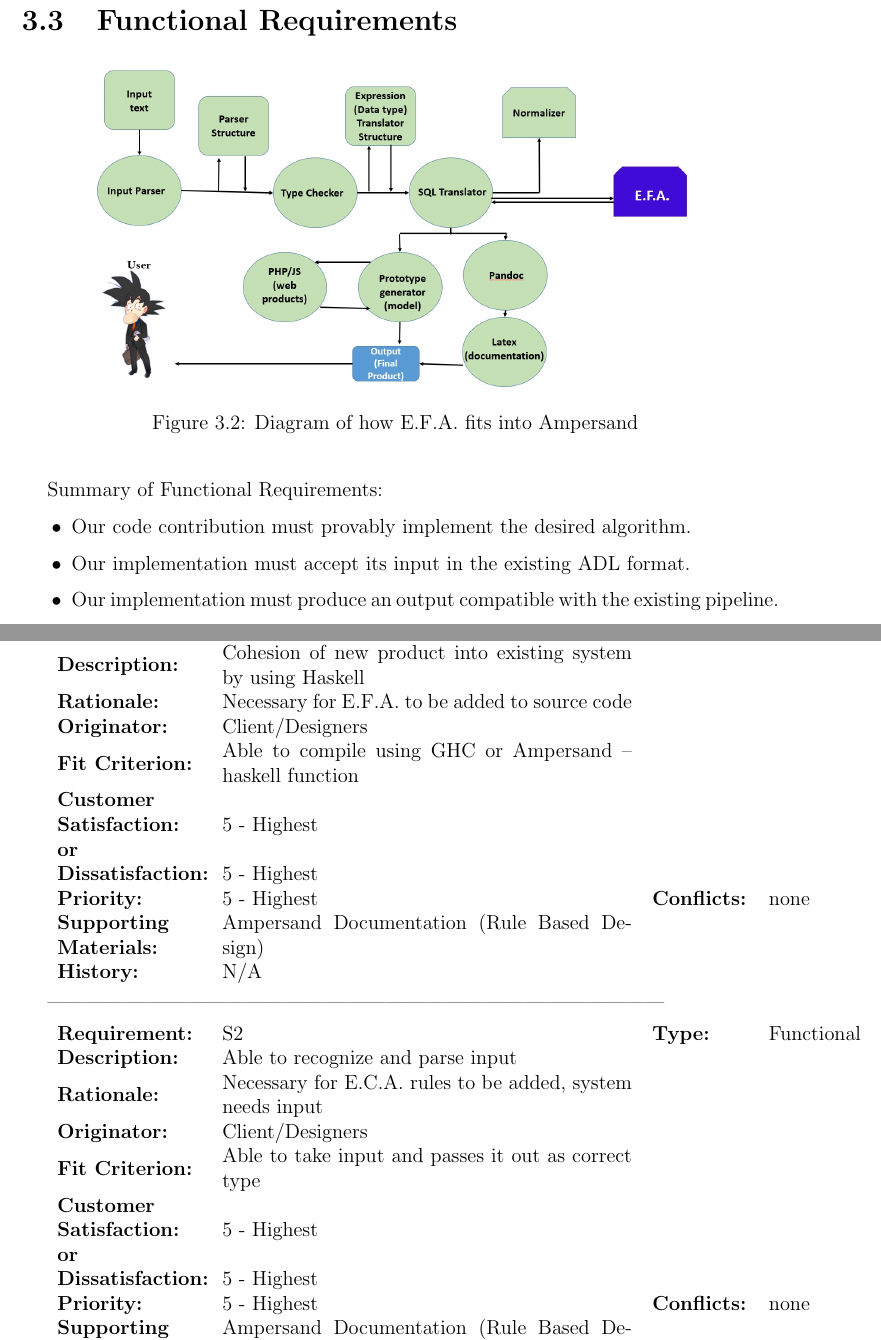
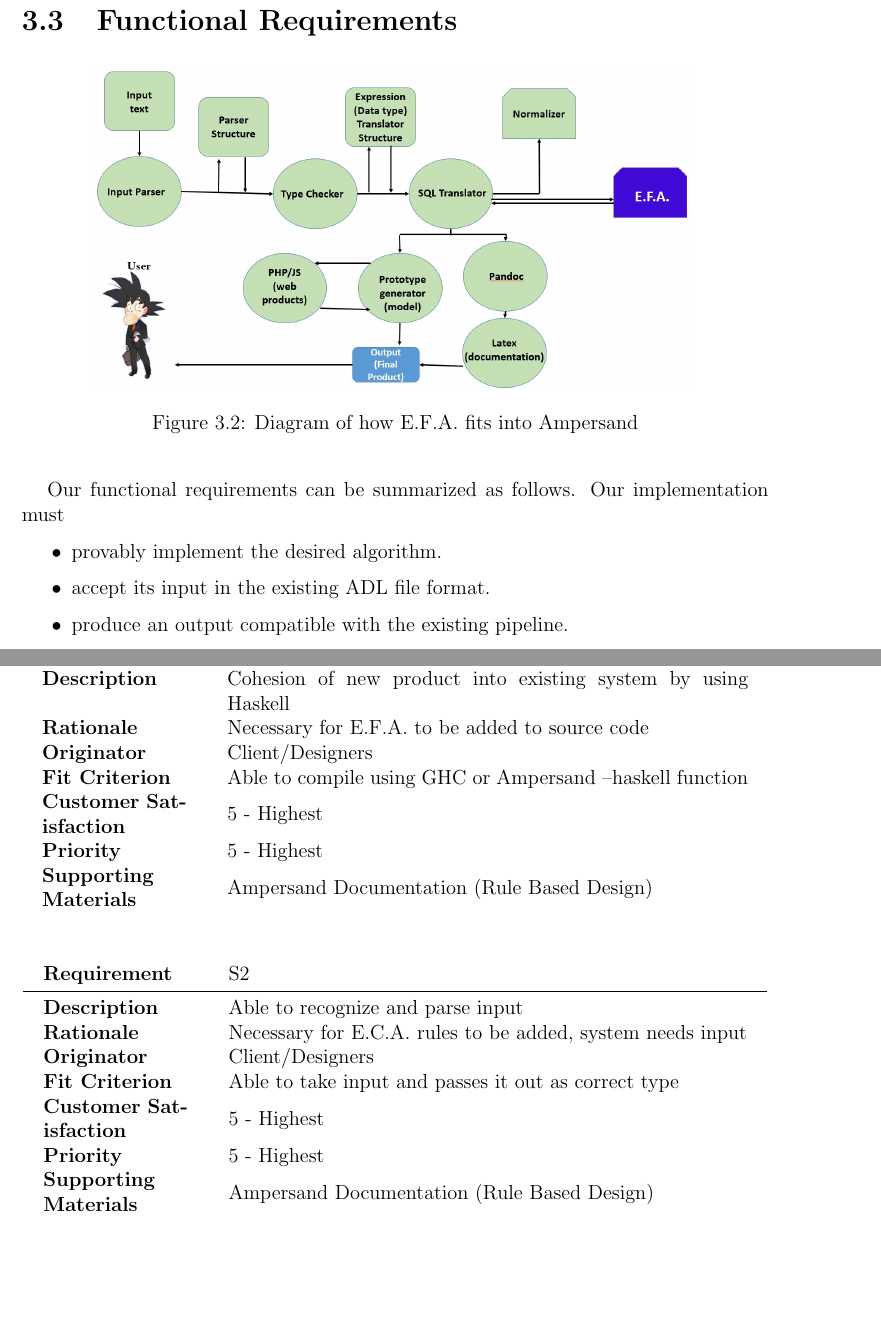
Before and after one commit to 4ZP6Capstone2015/Capstone, a LaTeX thesis (SoftwareRequirementSpecification/SRS.tex): two parts of pages 17 and 19 of 31 before the commit and two parts of pages 17 and 19 of 30 after it, joined at a grey line, cut so that both start at the same text, the shorter picture padded with empty space. Compiled offline with pdfLaTeX.

Commit message:
Modified functional section to have a consistent template Jaeden, can you take another look at 'Explanation of functional requirements template'? I don't quite understand 'Customer Satisfaction/Dissatisfaction'. Could you write a few sentances as to its meaning?

```diff
--- a/SoftwareRequirementSpecification/SRS.tex
+++ b/SoftwareRequirementSpecification/SRS.tex
@@ -538,10 +535,9 @@ implementation.
 	\caption{Diagram of how E.F.A. fits into Ampersand}~\label{fig:figure2}
 \end{figure}
 %TODO{JG}: Make diagram of E.F.A.
-Summary of Functional Requirements:
+Our functional requirements can be summarized as follows. Our implementation must
 \begin{itemize}
-\item Our code contribution must provably implement the desired algorithm.
-
-\item Our implementation must accept its input in the existing ADL format.
-
-\item Our implementation must produce an output compatible with the existing pipeline.
+\item provably implement the desired algorithm.
+\item accept its input in the existing ADL file format.
+\item produce an output compatible with the existing pipeline.
+\item be a pure function; it should not have side effects.
@@ -592,14 +578,3 @@ Priority: 1 to 5 \big(low to high \big)
 
 
 
-\begin{tabular}{>{\bfseries}m{3cm} m{8.5cm} >{\bfseries}m{2cm} m{3cm}l}
-	Requirement:  & S1         & Type: & Functional \\
- Description:  & Cohesion of new product into existing system by using Haskell & &
-\\	Rationale: & Necessary for E.F.A. to be added to source code & &
-\\	Originator: & Client/Designers & &
-\\	Fit Criterion: & Able to compile using GHC or Ampersand --haskell function & &
-\\	Customer \\ Satisfaction: & 5 - Highest    \\ or&  \\ Dissatisfaction: & 5 - Highest
-\\	Priority: & 5 - Highest & Conflicts: & none
-\\	Supporting Materials: & Ampersand Documentation (Rule Based Design) &   &
-\\	History: & N/A & &
-\end{tabular}
@@ -608,14 +601,17 @@ Priority: 1 to 5 \big(low to high \big)
 
-\begin{tabular}{>{\bfseries}m{3cm} m{8.5cm} >{\bfseries}m{2cm} m{3cm}l}
-	Requirement:  & S2         & Type: & Functional \\
-	Description:  & Able to recognize and parse input & &
-	\\	Rationale: & Necessary for E.C.A. rules to be added, system needs input & &
-	\\	Originator: & Client/Designers & &
-	\\	Fit Criterion: & Able to take input and passes it out as correct type & &
-	\\	Customer \\ Satisfaction: & 5 - Highest    \\ or&  \\ Dissatisfaction: & 5 - Highest
-	\\	Priority: & 5 - Highest & Conflicts: & none
-	\\	Supporting Materials: & Ampersand Documentation (Rule Based Design) &   &
-	\\	History: & N/A & &
-\end{tabular}
+\subsection{Product and System Requirement}
 
--------------------------------------------------------------------------------------------
+{\setlength{\tabcolsep}{12pt} %% Default is 6
+\begin{tabularx}{\textwidth}{>{\bfseries}m{3cm}X}
+Requirement & S1 \\
+\midrule
+\endhead
+Description  & Cohesion of new product into existing system by using Haskell
+\\	Rationale & Necessary for E.F.A. to be added to source code
+\\	Originator & Client/Designers
+\\	Fit Criterion & Able to compile using GHC or Ampersand --haskell function
+\\	Customer Satisfaction & 5 - Highest
+\\	Priority & 5 - Highest
+\\	Supporting Materials & Ampersand Documentation (Rule Based Design)
+\vspace{12pt}
+\end{tabularx}
@@ -634,0 +621,14 @@ Priority: 1 to 5 \big(low to high \big)
+{\setlength{\tabcolsep}{12pt} %% Default is 6
+\begin{tabularx}{\textwidth}{>{\bfseries}m{3cm}X}
+Requirement & S2 \\
+\midrule
+\endhead
+	Description  & Able to recognize and parse input
+	\\	Rationale & Necessary for E.C.A. rules to be added, system needs input
+	\\	Originator & Client/Designers
+	\\	Fit Criterion & Able to take input and passes it out as correct type
+	\\	Customer Satisfaction & 5 - Highest
+	\\	Priority & 5 - Highest
+	\\	Supporting Materials & Ampersand Documentation (Rule Based Design)
+\vspace{12pt}
+\end{tabularx}
@@ -634,0 +646,4 @@ Priority: 1 to 5 \big(low to high \big)
+	\\	Originator & Client/Designers
+	\\	Fit Criterion & Outputs E.C.A. rules in proper format for F-Spec (i.e., SQL
+	translator)
+	\\	Customer Satisfaction & 5 - Highest
```
Also changed, not shown: SoftwareRequirementSpecification/SRS.pdf, SoftwareRequirementSpecification/SRS.tex (88 more changed lines).
